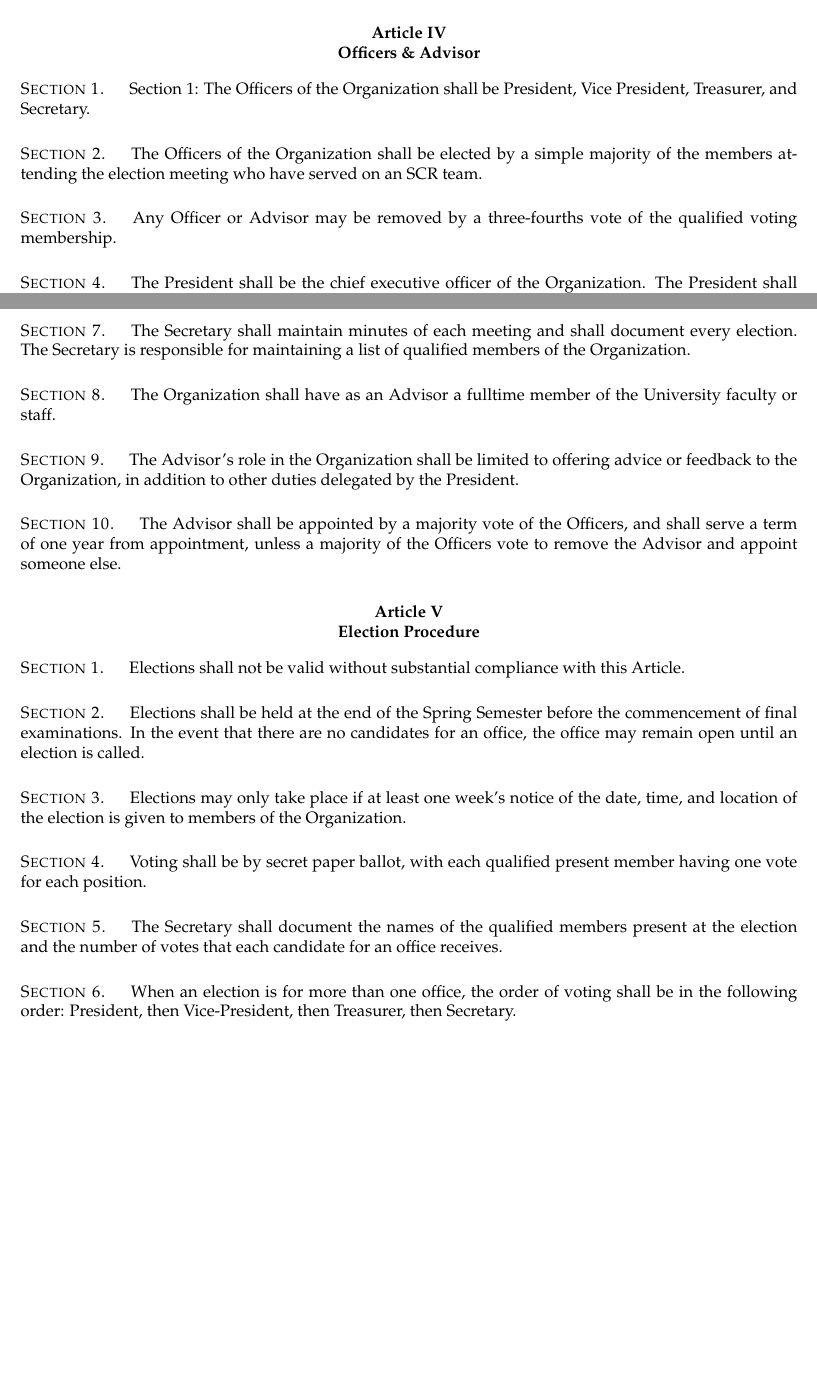
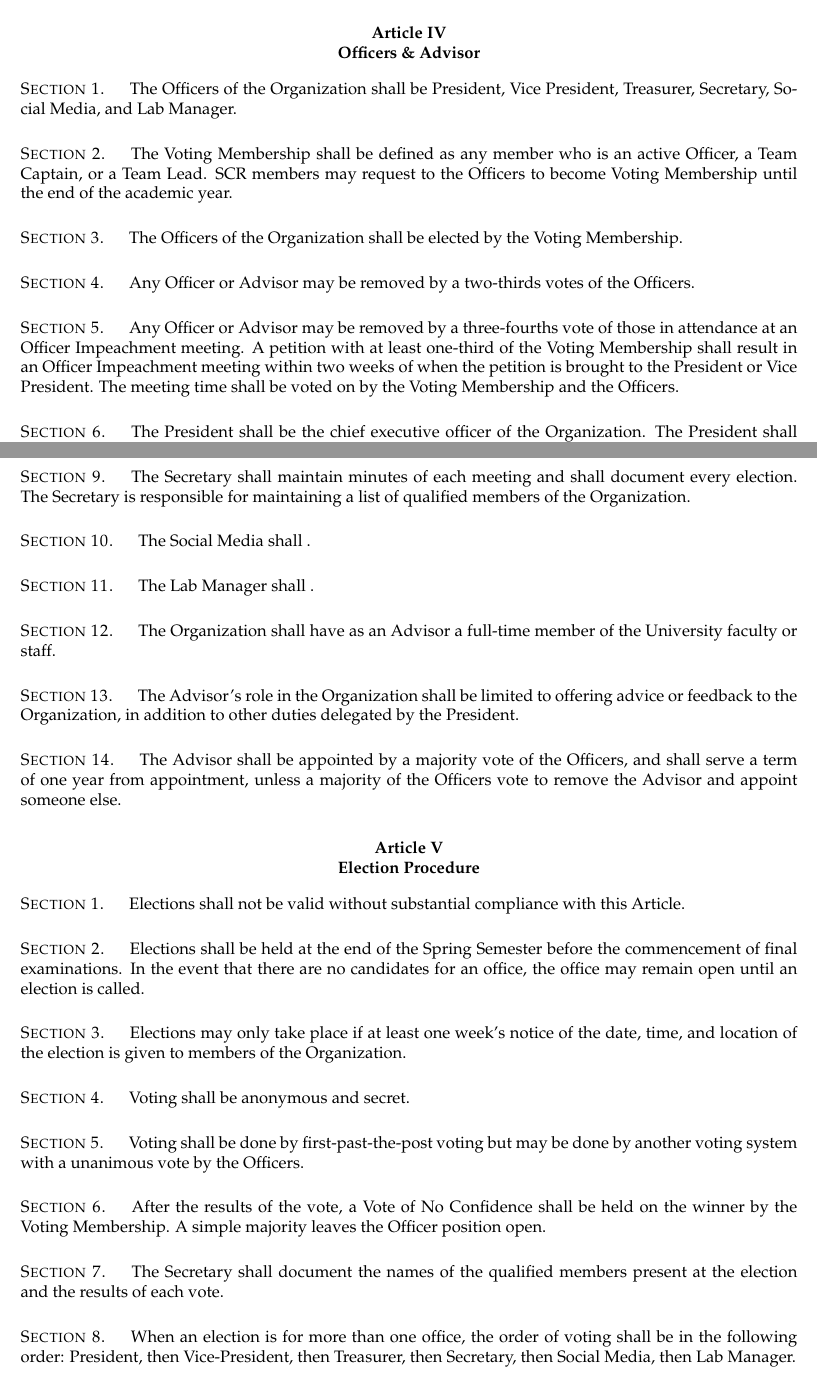
Before and after one commit to SoonerRobotics/SCR-Resources, a LaTeX document (constitution/constitution.tex): two parts of pages 3 and 4 of 5, joined at a grey line, cut so that both start at the same text, the shorter picture padded with empty space. Compiled offline with pdfLaTeX.

Commit message:
First draft of 2020 Amendments

```diff
--- a/constitution/constitution.tex
+++ b/constitution/constitution.tex
@@ -32,13 +32,19 @@ Membership in, association with, and benefits emanating from the Organization an
 \article{Officers \& Advisor}
 
 \section{}
-Section 1: The Officers of the Organization shall be President, Vice President, Treasurer, and Secretary.
+The Officers of the Organization shall be President, Vice President, Treasurer, Secretary, Social Media, and Lab Manager.
 
 \section{}
-The Officers of the Organization shall be elected by a simple majority of the members attending the election meeting who have served on an SCR team.
+The Voting Membership shall be defined as any member who is an active Officer, a Team Captain, or a Team Lead. SCR members may request to the Officers to become Voting Membership until the end of the academic year.
 
 \section{}
-Any Officer or Advisor may be removed by a three-fourths vote of the qualified voting membership.
+The Officers of the Organization shall be elected by the Voting Membership.
+
+\section{}
+Any Officer or Advisor may be removed by a two-thirds votes of the Officers.
+
+\section{}
+Any Officer or Advisor may be removed by a three-fourths vote of those in attendance at an Officer Impeachment meeting. A petition with at least one-third of the Voting Membership shall result in an Officer Impeachment meeting within two weeks of when the petition is brought to the President or Vice President. The meeting time shall be voted on by the Voting Membership and the Officers.
 
 \section{}
 The President shall be the chief executive officer of the Organization.  The President shall preside at all meetings and direct the affairs of the Organization with the advice and consent of the other officers.  The President shall decide what competition teams may be a part of the Organization based on the Organization’s current capabilities. The President shall ensure that the goals of leadership and success are met by all. In the event that there is no current President, the remainder of the President’s term shall be filled in the following order of succession:  Vice-President, then Treasurer, then Secretary, then a qualified student of the Advisor’s choice.
@@ -53,7 +59,13 @@ The Treasurer shall collect all dues and money, keeping records thereof, and be
 The Secretary shall maintain minutes of each meeting and shall document every election. The Secretary is responsible for maintaining a list of qualified members of the Organization.
 
 \section{}
-The Organization shall have as an Advisor a fulltime member of the University faculty or staff.
+The Social Media shall .
+
+\section{}
+The Lab Manager shall .
+
+\section{}
+The Organization shall have as an Advisor a full-time member of the University faculty or staff.
 
 \section{}
 The Advisor’s role in the Organization shall be limited to offering advice or feedback to the Organization, in addition to other duties delegated by the President.
@@ -73,13 +85,19 @@ Elections shall be held at the end of the Spring Semester before the commencemen
 Elections may only take place if at least one week’s notice of the date, time, and location of the election is given to members of the Organization.
 
 \section{}
-Voting shall be by secret paper ballot, with each qualified present member having one vote for each position.
+Voting shall be anonymous and secret.
 
 \section{}
-The Secretary shall document the names of the qualified members present at the election and the number of votes that each candidate for an office receives.
+Voting shall be done by first-past-the-post voting but may be done by another voting system with a unanimous vote by the Officers.
 
 \section{}
-When an election is for more than one office, the order of voting shall be in the following order: President, then Vice-President, then Treasurer, then Secretary.
+After the results of the vote, a Vote of No Confidence shall be held on the winner by the Voting Membership. A simple majority leaves the Officer position open.
+
+\section{}
+The Secretary shall document the names of the qualified members present at the election and the results of each vote.
+
+\section{}
+When an election is for more than one office, the order of voting shall be in the following order: President, then Vice-President, then Treasurer, then Secretary, then Social Media, then Lab Manager.
 
 \section{}
 Any qualified member of the Organization may run for any office.
```
Also changed, not shown: constitution/SCR_Constitution.pdf, constitution/constitution.tex (2 more changed lines).
